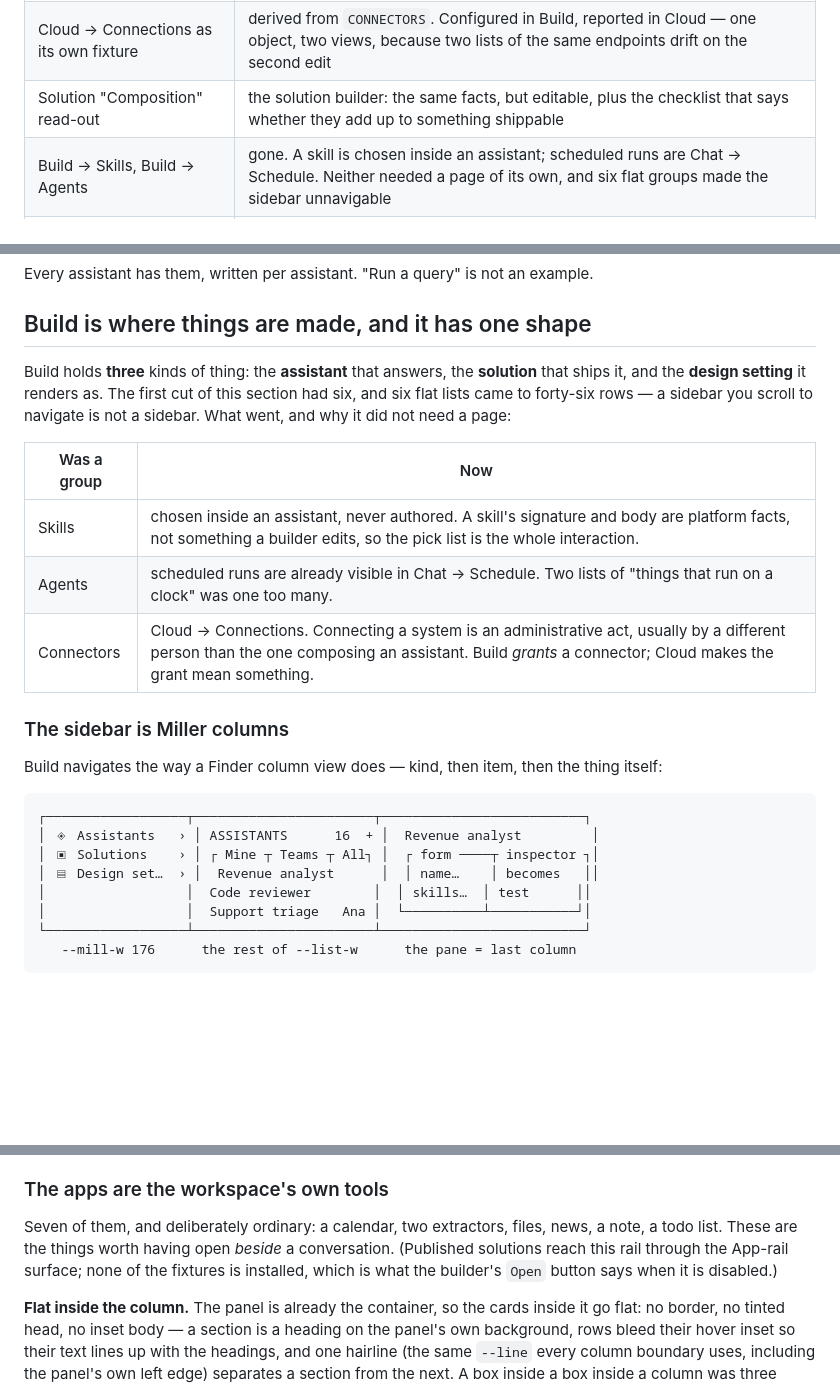
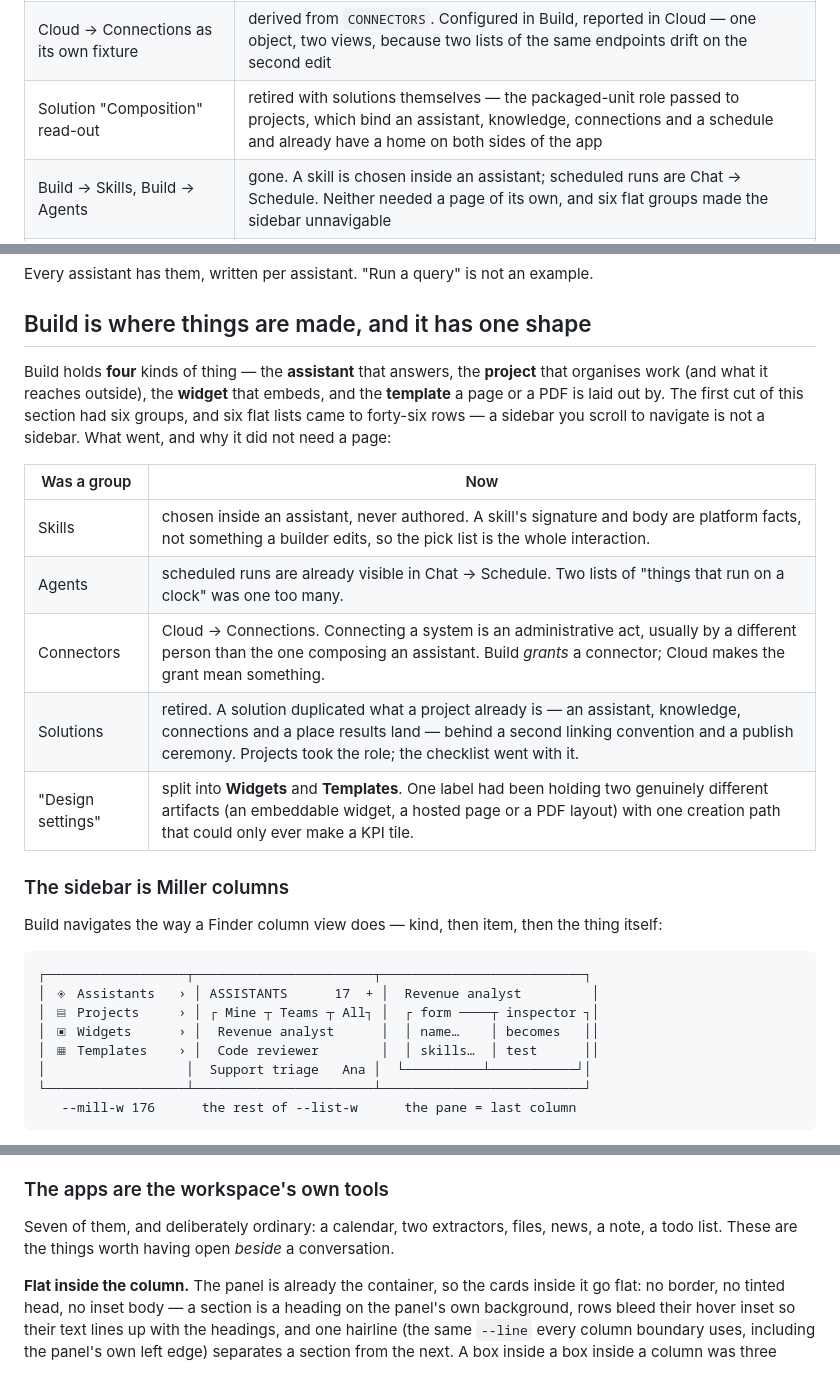
Before and after one commit to congyu-gd/nebulas-prototype-202608, a Markdown page: DESIGN.md, 3 parts joined by grey strips. GitHub-like rendering; blank space fills up the shorter version.

````diff
--- a/DESIGN.md
+++ b/DESIGN.md
@@ -451,7 +451,7 @@ should land next to the thing it affects.
 | Copy artifact | gone — the Source pane is selectable text |
 | "Nothing here yet" empty thread | the hero: a question, two modes, and starters |
 | Cloud → Connections as its own fixture | derived from `CONNECTORS`. Configured in Build, reported in Cloud — one object, two views, because two lists of the same endpoints drift on the second edit |
-| Solution "Composition" read-out | the solution builder: the same facts, but editable, plus the checklist that says whether they add up to something shippable |
+| Solution "Composition" read-out | retired with solutions themselves — the packaged-unit role passed to projects, which bind an assistant, knowledge, connections and a schedule and already have a home on both sides of the app |
 | Build → Skills, Build → Agents | gone. A skill is chosen inside an assistant; scheduled runs are Chat → Schedule. Neither needed a page of its own, and six flat groups made the sidebar unnavigable |
 | Build's folding groups | Miller columns. An accordion asks you to manage what is open; columns just show the path you are on |
 | Build → Connectors | Cloud → Connections, as an index whose rows open the connector. Build grants one; Cloud connects it |
@@ -841,17 +841,20 @@ Every assistant has them, written per assistant. "Run a query" is not an example
 
 ## Build is where things are made, and it has one shape
 
-Build holds **three** kinds of thing: the **assistant** that answers, the
-**solution** that ships it, and the **design setting** it renders as. The first
-cut of this section had six, and six flat lists came to forty-six rows — a
-sidebar you scroll to navigate is not a sidebar. What went, and why it did not
-need a page:
+Build holds **four** kinds of thing — the **assistant** that answers, the
+**project** that organises work (and what it reaches outside), the **widget**
+that embeds, and the **template** a page or a PDF is laid out by. The first
+cut of this section had six groups, and six flat lists came to forty-six
+rows — a sidebar you scroll to navigate is not a sidebar. What went, and why
+it did not need a page:
 
 | Was a group | Now |
 |---|---|
 | Skills | chosen inside an assistant, never authored. A skill's signature and body are platform facts, not something a builder edits, so the pick list is the whole interaction. |
 | Agents | scheduled runs are already visible in Chat → Schedule. Two lists of "things that run on a clock" was one too many. |
 | Connectors | Cloud → Connections. Connecting a system is an administrative act, usually by a different person than the one composing an assistant. Build *grants* a connector; Cloud makes the grant mean something. |
+| Solutions | retired. A solution duplicated what a project already is — an assistant, knowledge, connections and a place results land — behind a second linking convention and a publish ceremony. Projects took the role; the checklist went with it. |
+| "Design settings" | split into **Widgets** and **Templates**. One label had been holding two genuinely different artifacts (an embeddable widget, a hosted page or a PDF layout) with one creation path that could only ever make a KPI tile. |
 
 ### The sidebar is Miller columns
 
@@ -860,10 +863,10 @@ thing itself:
 
 ```
 ┌──────────────────┬───────────────────────┬──────────────────────────┐
-│ ◈ Assistants   › │ ASSISTANTS      16  + │  Revenue analyst         │
-│ ▣ Solutions    › │ ┌ Mine ┬ Teams ┬ All┐ │  ┌ form ────┬ inspector ┐│
-│ ▤ Design set…  › │  Revenue analyst      │  │ name…    │ becomes   ││
-│                  │  Code reviewer        │  │ skills…  │ test      ││
+│ ◈ Assistants   › │ ASSISTANTS      17  + │  Revenue analyst         │
+│ ▤ Projects     › │ ┌ Mine ┬ Teams ┬ All┐ │  ┌ form ────┬ inspector ┐│
+│ ▣ Widgets      › │  Revenue analyst      │  │ name…    │ becomes   ││
+│ ▦ Templates    › │  Code reviewer        │  │ skills…  │ test      ││
 │                  │  Support triage   Ana │  └──────────┴───────────┘│
 └──────────────────┴───────────────────────┴──────────────────────────┘
    --mill-w 176      the rest of --list-w      the pane = last column
@@ -1026,9 +1044,7 @@ conversation instead of covering it:
 
 Seven of them, and deliberately ordinary: a calendar, two extractors, files,
 news, a note, a todo list. These are the things worth having open *beside* a
-conversation. (Published solutions reach this rail through the App-rail surface;
-none of the fixtures is installed, which is what the builder's `Open` button
-says when it is disabled.)
+conversation.
 
 **Flat inside the column.** The panel is already the container, so the cards
 inside it go flat: no border, no tinted head, no inset body — a section is a
````
Also changed, not shown: other parts of DESIGN.md (+49 -34 lines), README.md (+21 -9 lines).
